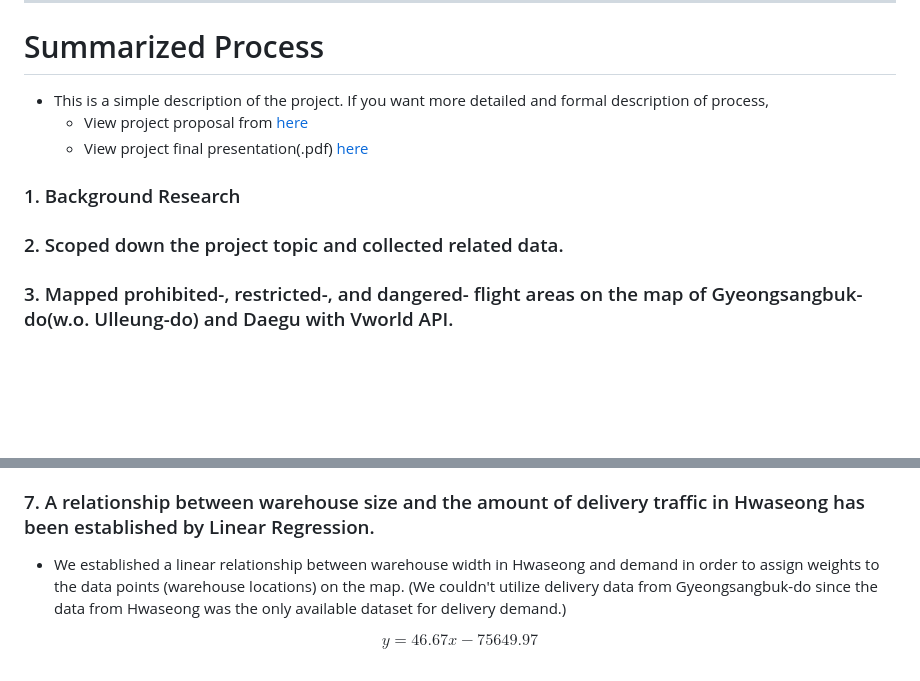
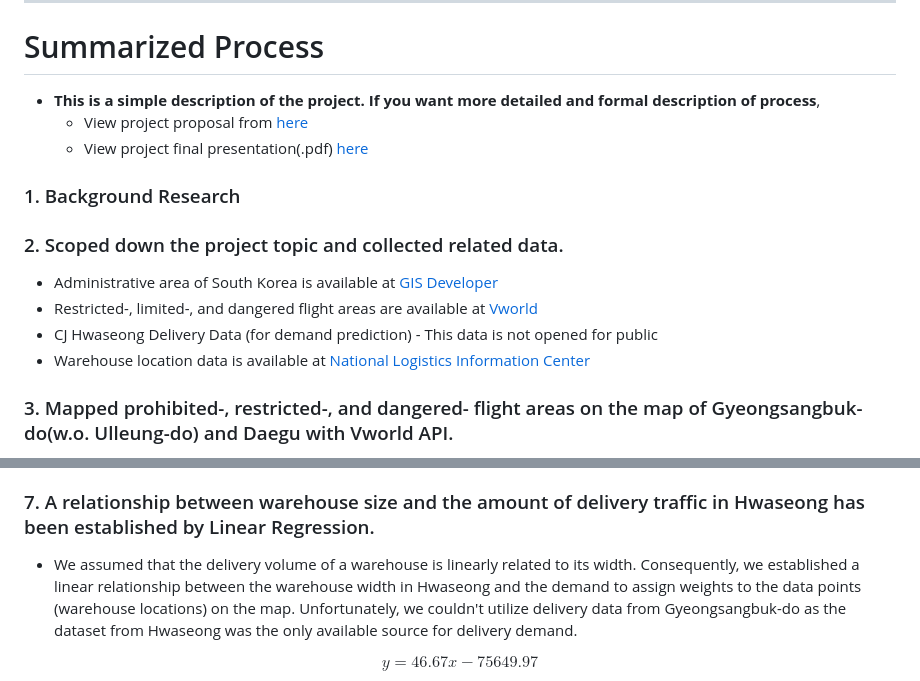
Before and after one commit to HowveYoobin/Big_Data_Design, a Markdown page: Team_project/README.md, 2 parts joined by grey strips. GitHub-like rendering; blank space fills up the shorter version.

```diff
--- a/Team_project/README.md
+++ b/Team_project/README.md
@@ -16,12 +16,16 @@ View visualized results of `mapping.ipynb` [here](https://nbviewer.org/github/Ho
 
 ---
 # Summarized Process
-* This is a simple description of the project. If you want more detailed and formal description of process,
+* **This is a simple description of the project. If you want more detailed and formal description of process**,
   *  View project proposal from [here](https://github.com/HowveYoobin/Big_Data_Design/blob/main/Proposal/vertiport_final_proposal.pdf)
   *  View project final presentation(.pdf) [here](https://github.com/HowveYoobin/Big_Data_Design/blob/main/Team_project/Final_presentation.pdf)
 
 ### 1. Background Research
 ### 2. Scoped down the project topic and collected related data.
+* Administrative area of South Korea is available at [GIS Developer](http://www.gisdeveloper.co.kr/?p=2332)
+* Restricted-, limited-, and dangered flight areas are available at [Vworld](https://www.vworld.kr/v4po_main.do)
+* CJ Hwaseong Delivery Data (for demand prediction) - This data is not opened for public
+* Warehouse location data is available at [National Logistics Information Center](https://www.nlic.go.kr/nlic/front.action)
 ### 3. Mapped prohibited-, restricted-, and dangered- flight areas on the map of Gyeongsangbuk-do(w.o. Ulleung-do) and Daegu with Vworld API.
 <figure>
     <img src="./figures/no_ulleung_label.png" alt="No-flight zones"/>
@@ -75,7 +79,7 @@ View visualized results of `mapping.ipynb` [here](https://nbviewer.org/github/Ho
    4. We ignored the accessibility from the ground traffic.
 
 ### 7. A relationship between warehouse size and the amount of delivery traffic in Hwaseong has been established by Linear Regression.
-* We established a linear relationship between warehouse width in Hwaseong and demand in order to assign weights to the data points (warehouse locations) on the map. (We couldn't utilize delivery data from Gyeongsangbuk-do since the data from Hwaseong was the only available dataset for delivery demand.)
+* We assumed that the delivery volume of a warehouse is linearly related to its width. Consequently, we established a linear relationship between the warehouse width in Hwaseong and the demand to assign weights to the data points (warehouse locations) on the map. Unfortunately, we couldn't utilize delivery data from Gyeongsangbuk-do as the dataset from Hwaseong was the only available source for delivery demand.
 
 $$
 {y = 46.67x − 75649.97}
```
Also changed, not shown: other parts of Team_project/README.md (+4 -4 lines).
